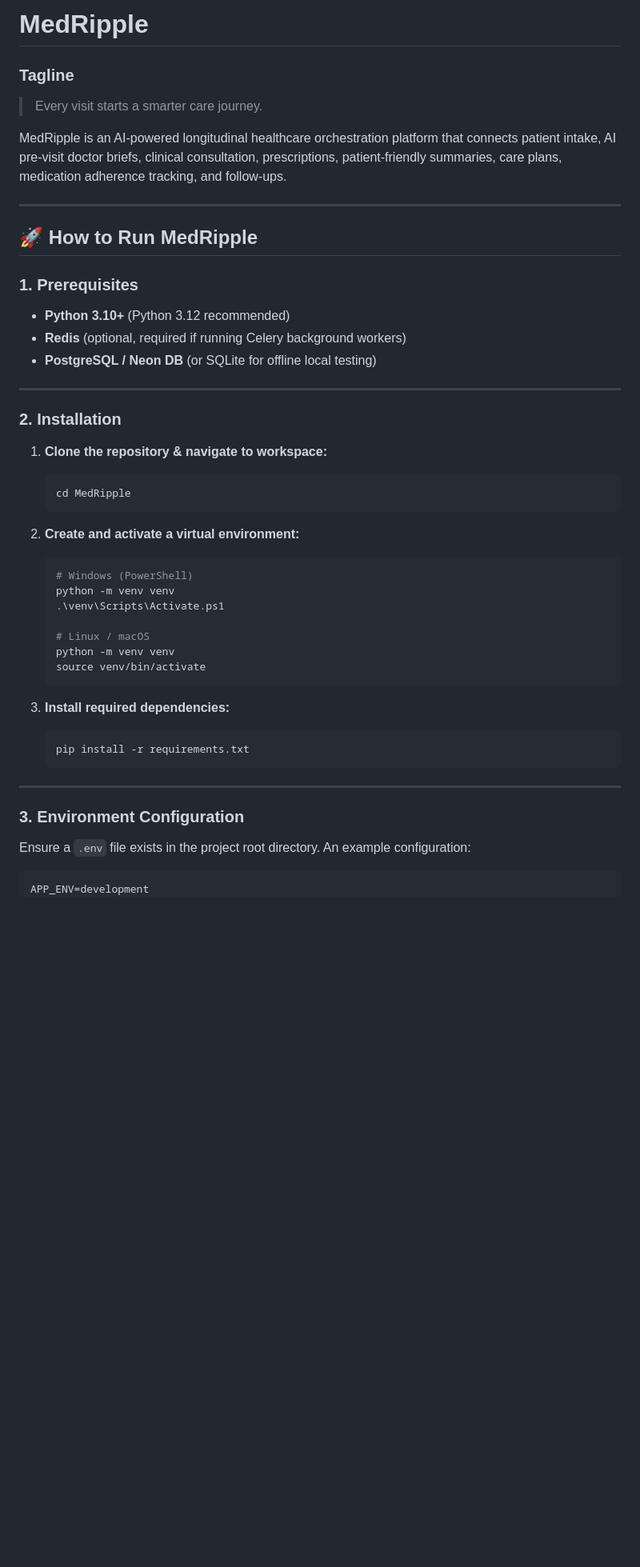
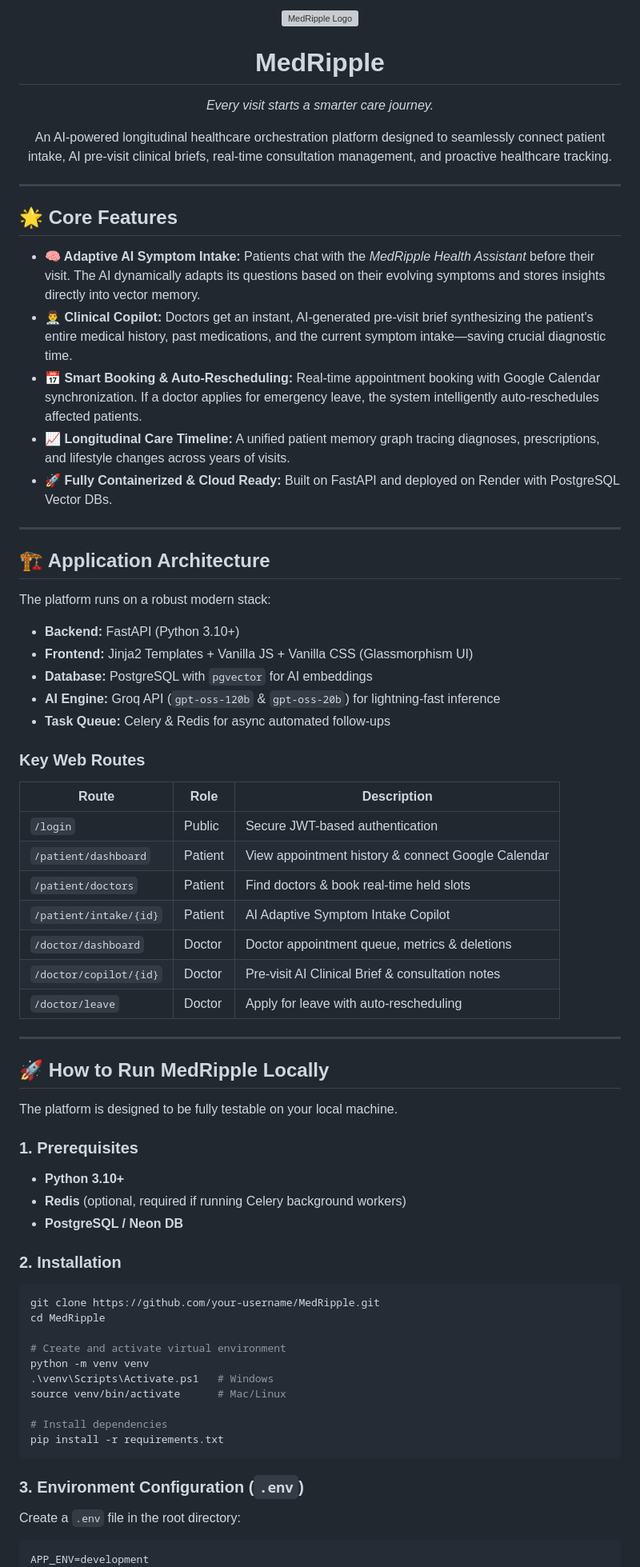
Before and after one commit to akkiyolo/MedRipple, a Markdown page: README.md, the part around one of its changes. Shown at 80% size. Drawn GitHub-style; blank space fills up the shorter version; grey boxes are pictures that could not be loaded.

Commit message:
docs: overhaul README with updated project architecture, local setup instructions, and deployment guidance

````diff
--- a/README.md
+++ b/README.md
@@ -1,50 +1,71 @@
-# MedRipple
-
-### Tagline
-> Every visit starts a smarter care journey.
-
-MedRipple is an AI-powered longitudinal healthcare orchestration platform that connects patient intake, AI pre-visit doctor briefs, clinical consultation, prescriptions, patient-friendly summaries, care plans, medication adherence tracking, and follow-ups.
+<div align="center">
+  <img src="app/static/img/favicon.png" alt="MedRipple Logo" width="120" />
+  <h1>MedRipple</h1>
+  <p><em>Every visit starts a smarter care journey.</em></p>
+  <p>
+    An AI-powered longitudinal healthcare orchestration platform designed to seamlessly connect patient intake, AI pre-visit clinical briefs, real-time consultation management, and proactive healthcare tracking.
+  </p>
+</div>
 
 ---
 
-## 🚀 How to Run MedRipple
+## 🌟 Core Features
 
-### 1. Prerequisites
-- **Python 3.10+** (Python 3.12 recommended)
-- **Redis** (optional, required if running Celery background workers)
-- **PostgreSQL / Neon DB** (or SQLite for offline local testing)
+- **🧠 Adaptive AI Symptom Intake:** Patients chat with the *MedRipple Health Assistant* before their visit. The AI dynamically adapts its questions based on their evolving symptoms and stores insights directly into vector memory.
+- **👨‍⚕️ Clinical Copilot:** Doctors get an instant, AI-generated pre-visit brief synthesizing the patient's entire medical history, past medications, and the current symptom intake—saving crucial diagnostic time.
+- **📅 Smart Booking & Auto-Rescheduling:** Real-time appointment booking with Google Calendar synchronization. If a doctor applies for emergency leave, the system intelligently auto-reschedules affected patients.
+- **📈 Longitudinal Care Timeline:** A unified patient memory graph tracing diagnoses, prescriptions, and lifestyle changes across years of visits.
+- **🚀 Fully Containerized & Cloud Ready:** Built on FastAPI and deployed on Render with PostgreSQL Vector DBs.
 
 ---
 
-### 2. Installation
+## 🏗️ Application Architecture
 
-1. **Clone the repository & navigate to workspace:**
-   ```bash
-   cd MedRipple
-   ```
+The platform runs on a robust modern stack:
+* **Backend:** FastAPI (Python 3.10+)
+* **Frontend:** Jinja2 Templates + Vanilla JS + Vanilla CSS (Glassmorphism UI)
+* **Database:** PostgreSQL with `pgvector` for AI embeddings
+* **AI Engine:** Groq API (`gpt-oss-120b` & `gpt-oss-20b`) for lightning-fast inference
+* **Task Queue:** Celery & Redis for async automated follow-ups
 
-2. **Create and activate a virtual environment:**
-   ```bash
-   # Windows (PowerShell)
-   python -m venv venv
-   .\venv\Scripts\Activate.ps1
-
-   # Linux / macOS
-   python -m venv venv
-   source venv/bin/activate
-   ```
-
-3. **Install required dependencies:**
-   ```bash
-   pip install -r requirements.txt
-   ```
+### Key Web Routes
+| Route | Role | Description |
+|---|---|---|
+| `/login` | Public | Secure JWT-based authentication |
+| `/patient/dashboard` | Patient | View appointment history & connect Google Calendar |
+| `/patient/doctors` | Patient | Find doctors & book real-time held slots |
+| `/patient/intake/{id}` | Patient | AI Adaptive Symptom Intake Copilot |
+| `/doctor/dashboard` | Doctor | Doctor appointment queue, metrics & deletions |
+| `/doctor/copilot/{id}`| Doctor | Pre-visit AI Clinical Brief & consultation notes |
+| `/doctor/leave` | Doctor | Apply for leave with auto-rescheduling |
 
 ---
 
-### 3. Environment Configuration
+## 🚀 How to Run MedRipple Locally
 
-Ensure a `.env` file exists in the project root directory. An example configuration:
+The platform is designed to be fully testable on your local machine.
 
+### 1. Prerequisites
+- **Python 3.10+**
+- **Redis** (optional, required if running Celery background workers)
+- **PostgreSQL / Neon DB**
+
+### 2. Installation
+```bash
+git clone https://github.com/your-username/MedRipple.git
+cd MedRipple
+
+# Create and activate virtual environment
+python -m venv venv
+.\venv\Scripts\Activate.ps1   # Windows
+source venv/bin/activate      # Mac/Linux
+
+# Install dependencies
+pip install -r requirements.txt
+```
+
+### 3. Environment Configuration (`.env`)
+Create a `.env` file in the root directory:
 ```env
 APP_ENV=development
 PORT=8000
````
Also changed, not shown: other parts of README.md (+37 -74 lines).
